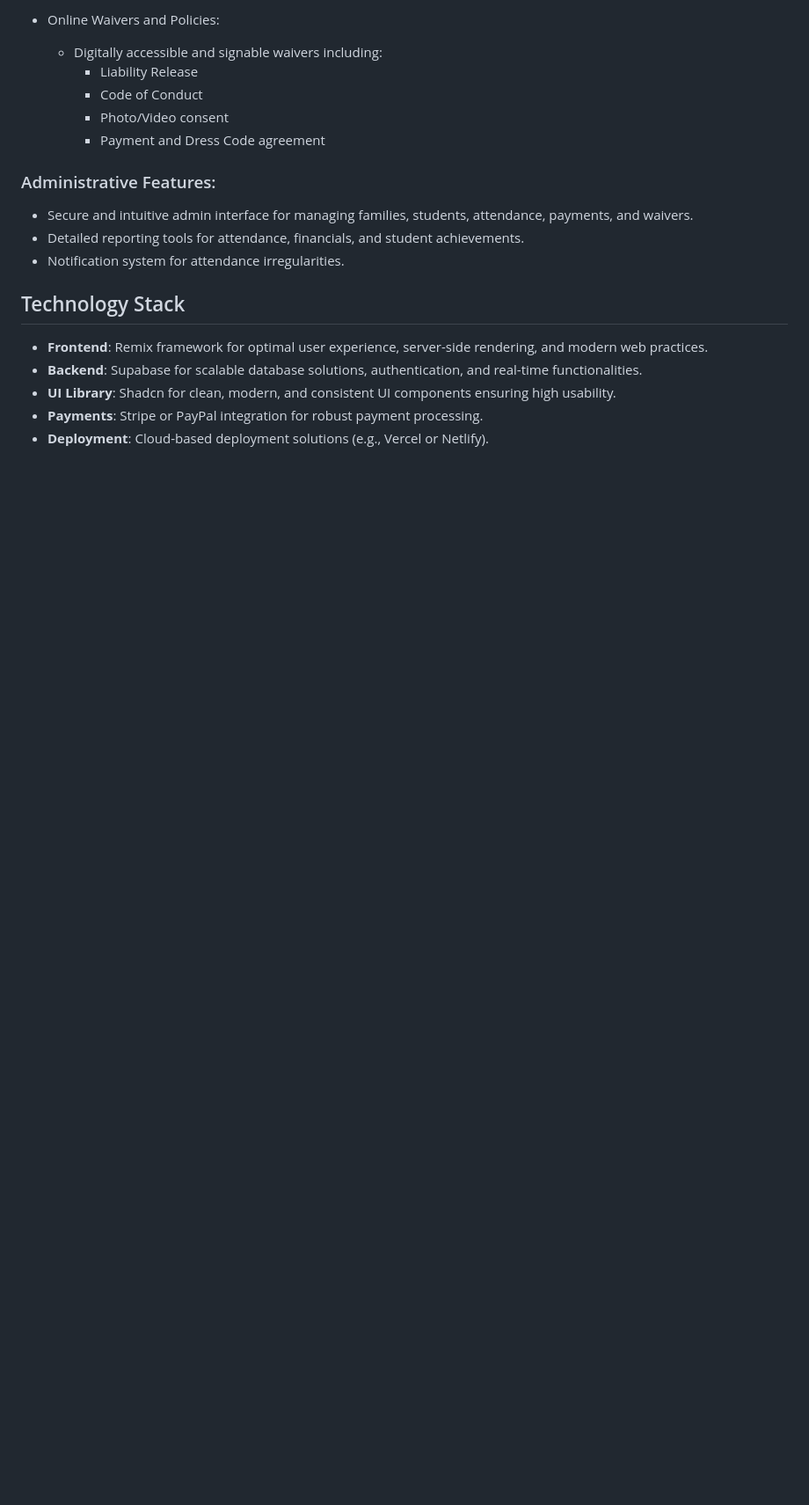
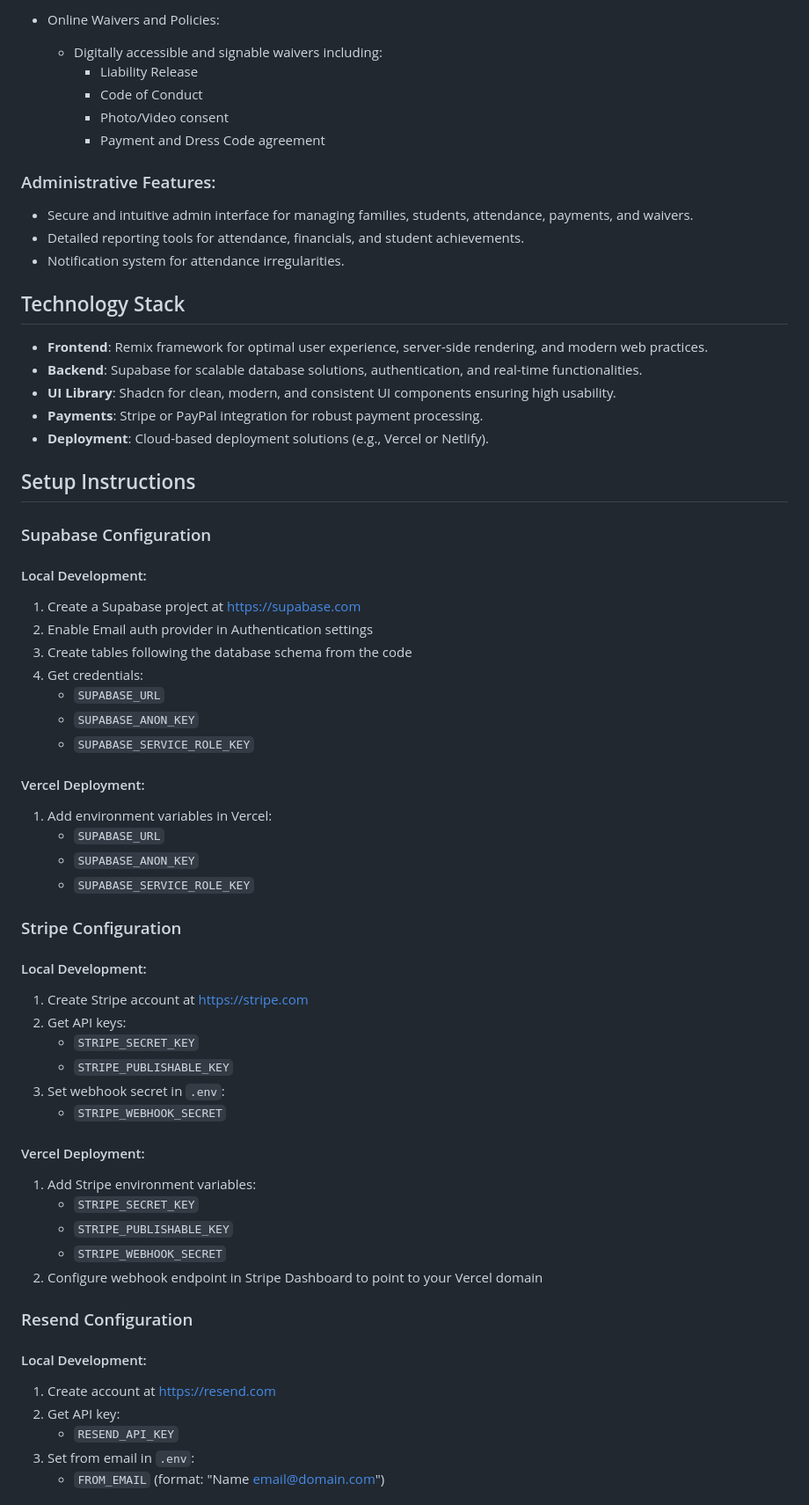
Before and after one commit to snusnumrick/karate, a Markdown page: README.md, the part around one of its changes. Shown at 88% size. Drawn GitHub-style; blank space fills up the shorter version.

Commit message:
docs: Add setup instructions to README

```diff
--- a/README.md
+++ b/README.md
@@ -64,3 +64,49 @@ achievement tracking, attendance monitoring, payment integration, and waiver man
 - **UI Library**: Shadcn for clean, modern, and consistent UI components ensuring high usability.
 - **Payments**: Stripe or PayPal integration for robust payment processing.
 - **Deployment**: Cloud-based deployment solutions (e.g., Vercel or Netlify).
+
+## Setup Instructions
+
+### Supabase Configuration
+
+#### Local Development:
+1. Create a Supabase project at https://supabase.com
+2. Enable Email auth provider in Authentication settings
+3. Create tables following the database schema from the code
+4. Get credentials:
+   - `SUPABASE_URL`
+   - `SUPABASE_ANON_KEY`
+   - `SUPABASE_SERVICE_ROLE_KEY`
+
+#### Vercel Deployment:
+1. Add environment variables in Vercel:
+   - `SUPABASE_URL`
+   - `SUPABASE_ANON_KEY`
+   - `SUPABASE_SERVICE_ROLE_KEY`
+
+### Stripe Configuration
+
+#### Local Development:
+1. Create Stripe account at https://stripe.com
+2. Get API keys:
+   - `STRIPE_SECRET_KEY`
+   - `STRIPE_PUBLISHABLE_KEY`
+3. Set webhook secret in `.env`:
+   - `STRIPE_WEBHOOK_SECRET`
+
+#### Vercel Deployment:
+1. Add Stripe environment variables:
+   - `STRIPE_SECRET_KEY`
+   - `STRIPE_PUBLISHABLE_KEY`
+   - `STRIPE_WEBHOOK_SECRET`
+2. Configure webhook endpoint in Stripe Dashboard to point to your Vercel domain
+
+### Resend Configuration
+
+#### Local Development:
+1. Create account at https://resend.com
+2. Get API key:
+   - `RESEND_API_KEY`
+3. Set from email in `.env`:
+   - `FROM_EMAIL` (format: "Name <email@domain.com>")
+
```
Also changed, not shown: other parts of README.md (+23 -0 lines).
